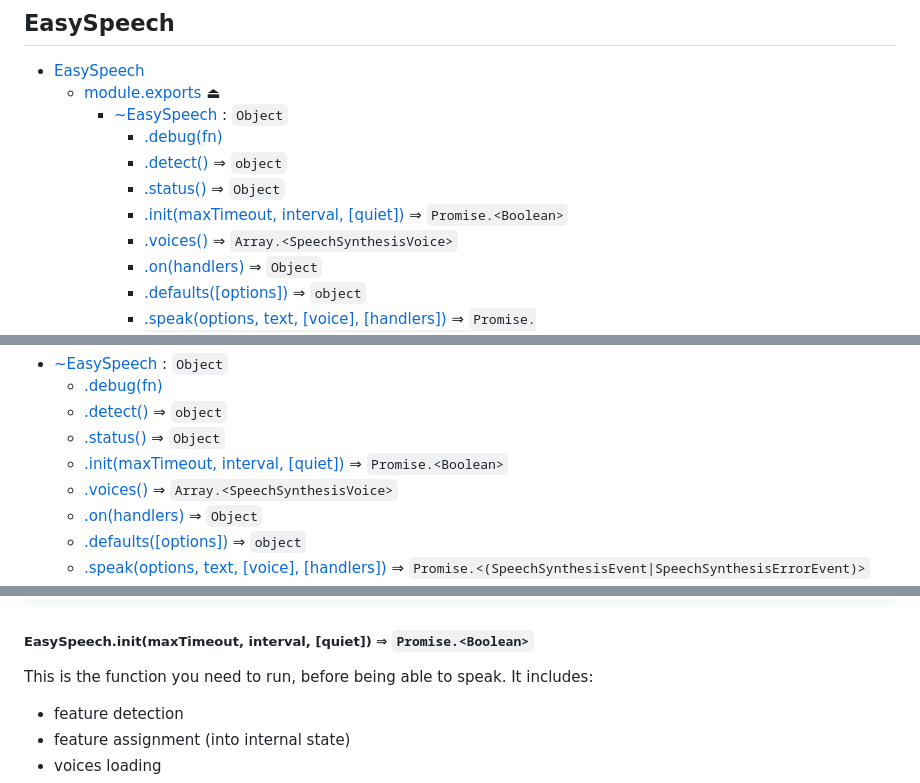
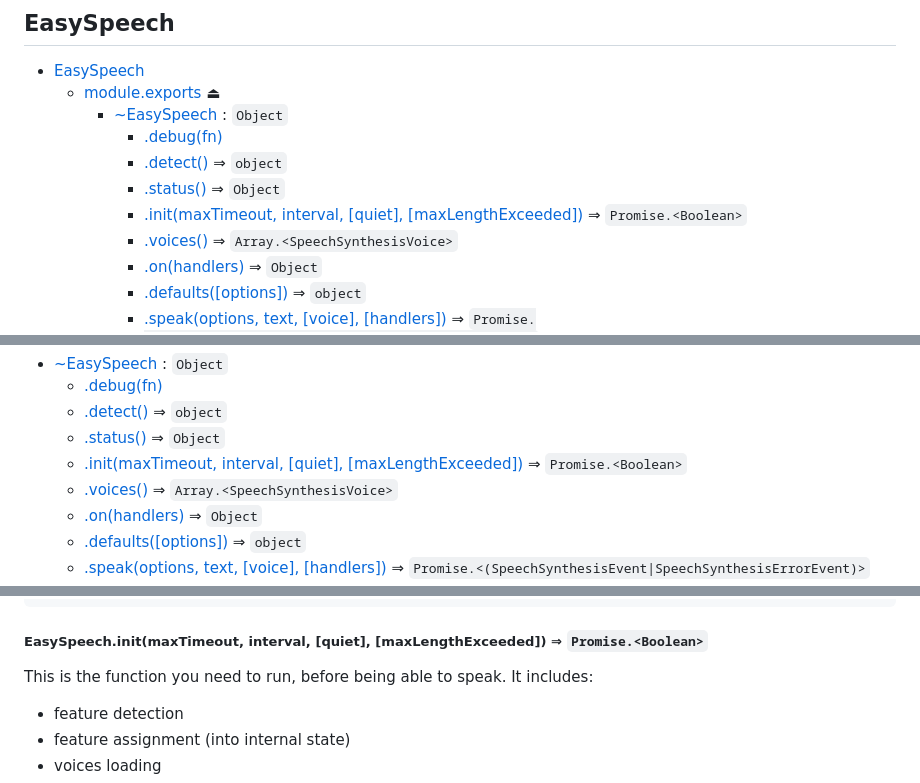
Before and after one commit to leaonline/easy-speech, a Markdown page: API.md, 3 parts joined by grey strips. Rendered like a GitHub page.

Commit message:
docs: api docs updated

````diff
--- a/API.md
+++ b/API.md
@@ -8,7 +8,7 @@
             * [.debug(fn)](#module_EasySpeech--module.exports..EasySpeech.debug)
             * [.detect()](#module_EasySpeech--module.exports..EasySpeech.detect) ⇒ <code>object</code>
             * [.status()](#module_EasySpeech--module.exports..EasySpeech.status) ⇒ <code>Object</code>
-            * [.init(maxTimeout, interval, [quiet])](#module_EasySpeech--module.exports..EasySpeech.init) ⇒ <code>Promise.&lt;Boolean&gt;</code>
+            * [.init(maxTimeout, interval, [quiet], [maxLengthExceeded])](#module_EasySpeech--module.exports..EasySpeech.init) ⇒ <code>Promise.&lt;Boolean&gt;</code>
             * [.voices()](#module_EasySpeech--module.exports..EasySpeech.voices) ⇒ <code>Array.&lt;SpeechSynthesisVoice&gt;</code>
             * [.on(handlers)](#module_EasySpeech--module.exports..EasySpeech.on) ⇒ <code>Object</code>
             * [.defaults([options])](#module_EasySpeech--module.exports..EasySpeech.defaults) ⇒ <code>object</code>
@@ -62,7 +62,7 @@ const example = async () => {
     * [.debug(fn)](#module_EasySpeech--module.exports..EasySpeech.debug)
     * [.detect()](#module_EasySpeech--module.exports..EasySpeech.detect) ⇒ <code>object</code>
     * [.status()](#module_EasySpeech--module.exports..EasySpeech.status) ⇒ <code>Object</code>
-    * [.init(maxTimeout, interval, [quiet])](#module_EasySpeech--module.exports..EasySpeech.init) ⇒ <code>Promise.&lt;Boolean&gt;</code>
+    * [.init(maxTimeout, interval, [quiet], [maxLengthExceeded])](#module_EasySpeech--module.exports..EasySpeech.init) ⇒ <code>Promise.&lt;Boolean&gt;</code>
     * [.voices()](#module_EasySpeech--module.exports..EasySpeech.voices) ⇒ <code>Array.&lt;SpeechSynthesisVoice&gt;</code>
     * [.on(handlers)](#module_EasySpeech--module.exports..EasySpeech.on) ⇒ <code>Object</code>
     * [.defaults([options])](#module_EasySpeech--module.exports..EasySpeech.defaults) ⇒ <code>object</code>
@@ -161,7 +161,7 @@ EasySpeech.status()
 ```
 <a name="module_EasySpeech--module.exports..EasySpeech.init"></a>
 
-##### EasySpeech.init(maxTimeout, interval, [quiet]) ⇒ <code>Promise.&lt;Boolean&gt;</code>
+##### EasySpeech.init(maxTimeout, interval, [quiet], [maxLengthExceeded]) ⇒ <code>Promise.&lt;Boolean&gt;</code>
 This is the function you need to run, before being able to speak.
 It includes:
 - feature detection
````
Also changed, not shown: other parts of API.md (+1 -0 lines).
